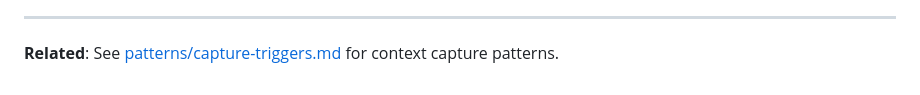
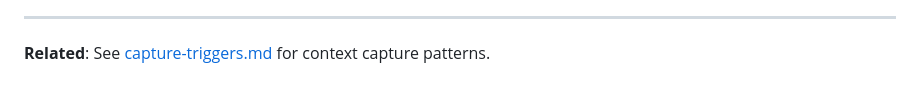
Before and after one commit to CryptoLabInc/rune, a Markdown page: patterns/retrieval-patterns.md, the part around the change. Drawn GitHub-style.

Commit message:
Fix link formatting in retrieval-patterns.md

```diff
--- a/patterns/retrieval-patterns.md
+++ b/patterns/retrieval-patterns.md
@@ -455,4 +455,4 @@ This document contains comprehensive question patterns that indicate when users
 
 ---
 
-**Related**: See [patterns/capture-triggers.md](patterns/capture-triggers.md) for context capture patterns.
+**Related**: See [capture-triggers.md](capture-triggers.md) for context capture patterns.
```
